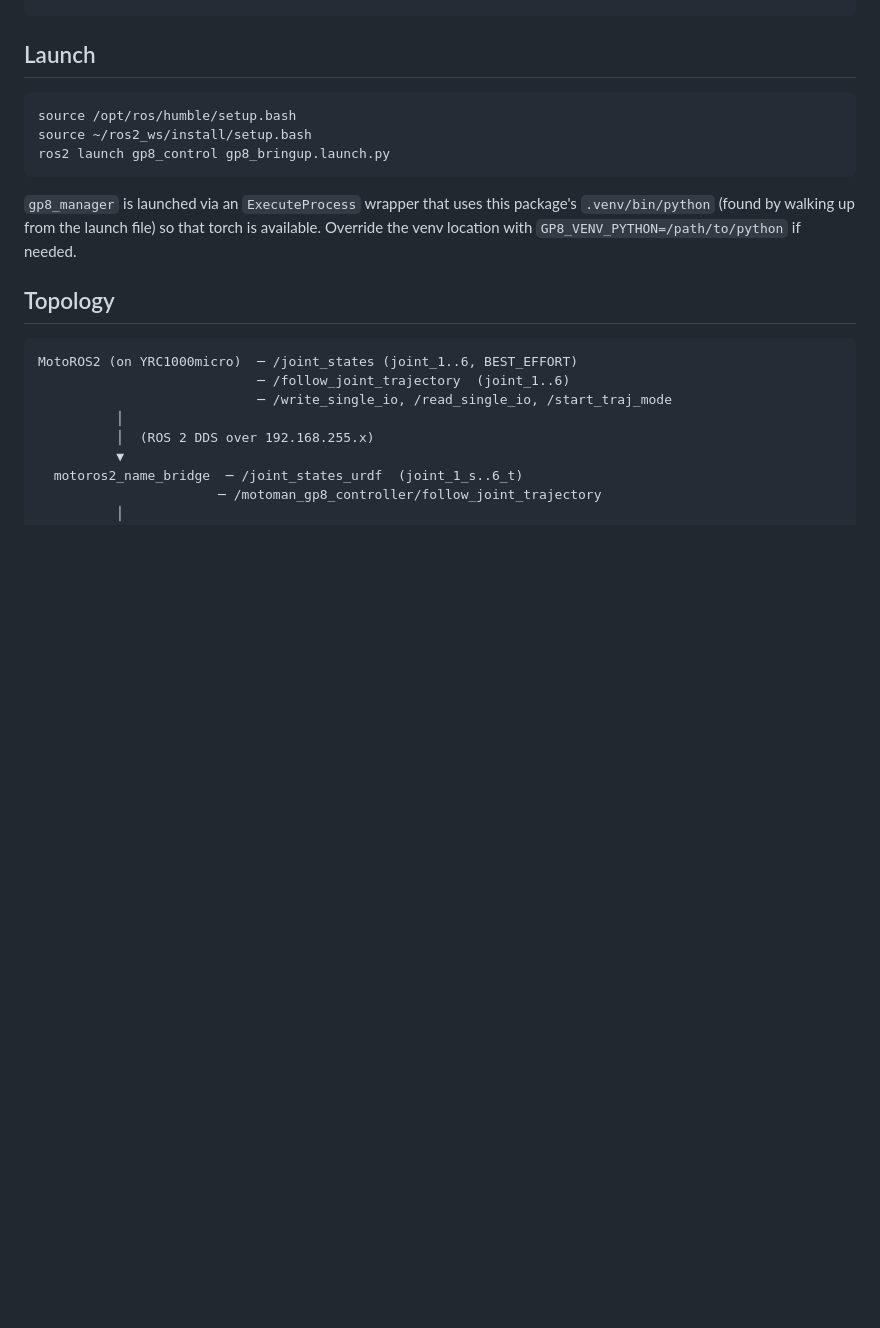
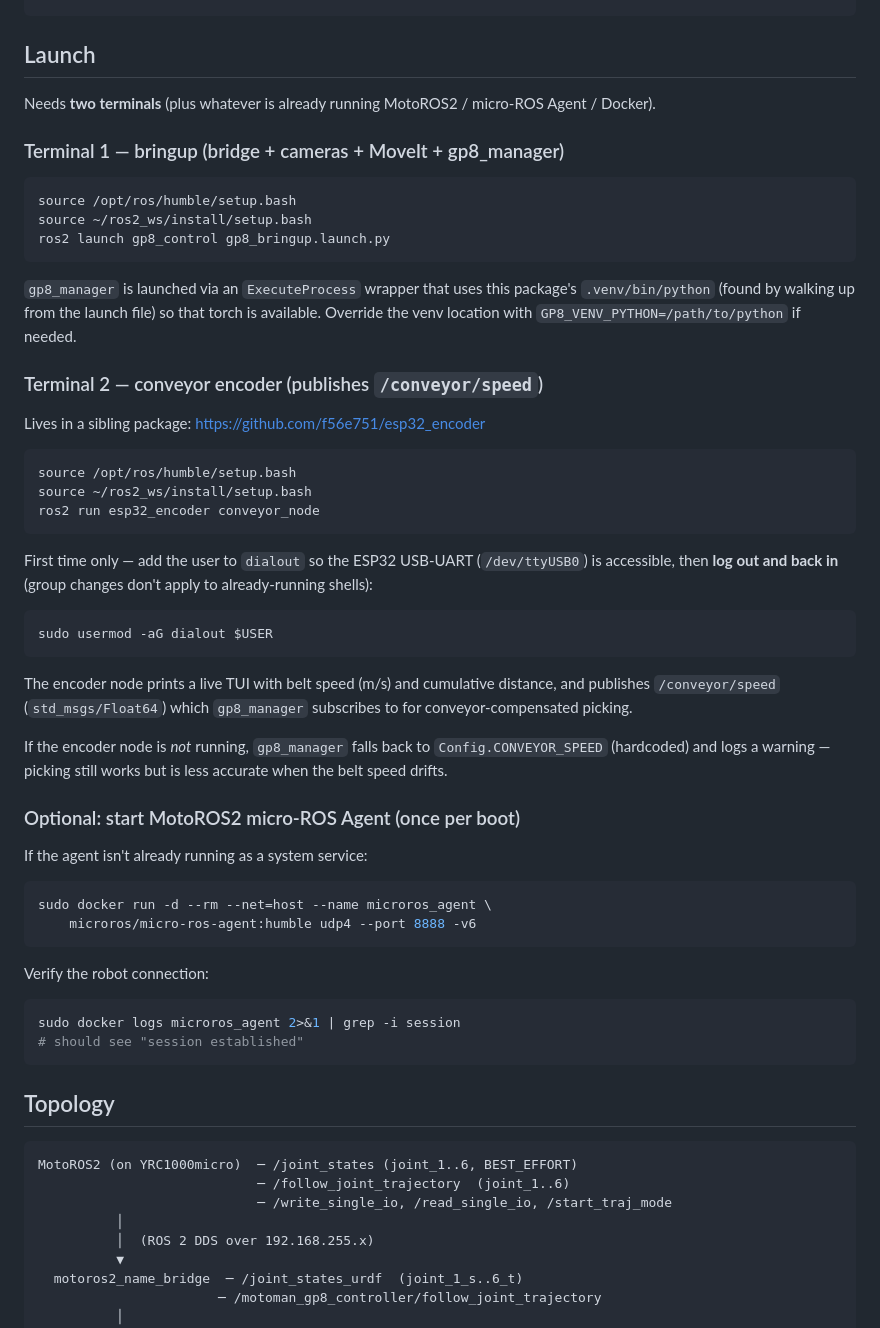
Before and after one commit to f56e751/gp8_control, a Markdown page: README.md, the part around the change. GitHub-like rendering; blank space fills up the shorter version.

Commit message:
docs(README): 엔코더 노드 기동 + dialout/agent 안내 추가
Launch 섹션을 단일 명령에서 "2 terminals + optional agent" 구조로
확장:

- 터미널 1: gp8_bringup (기존)
- 터미널 2: esp32_encoder/conveyor_node (컨베이어 속도 publisher)
  - dialout 그룹 셋업 안내
  - 엔코더 노드 없이 실행 시 fallback 동작 설명
- 옵션: micro-ROS Agent Docker 기동 명령과 세션 확인 tip

엔코더 노드가 sibling 레포(f56e751/esp32_encoder)에 있음을 링크.

Co-Authored-By: Claude Opus 4.7 (1M context) <noreply@anthropic.com>

````diff
--- a/README.md
+++ b/README.md
@@ -53,6 +53,11 @@ colcon build --packages-select gp8_control
 
 ## Launch
 
+Needs **two terminals** (plus whatever is already running MotoROS2 /
+micro-ROS Agent / Docker).
+
+### Terminal 1 — bringup (bridge + cameras + MoveIt + gp8_manager)
+
 ```bash
 source /opt/ros/humble/setup.bash
 source ~/ros2_ws/install/setup.bash
@@ -63,6 +68,49 @@ ros2 launch gp8_control gp8_bringup.launch.py
 package's `.venv/bin/python` (found by walking up from the launch file) so
 that torch is available. Override the venv location with
 `GP8_VENV_PYTHON=/path/to/python` if needed.
+
+### Terminal 2 — conveyor encoder (publishes `/conveyor/speed`)
+
+Lives in a sibling package:
+<https://github.com/f56e751/esp32_encoder>
+
+```bash
+source /opt/ros/humble/setup.bash
+source ~/ros2_ws/install/setup.bash
+ros2 run esp32_encoder conveyor_node
+```
+
+First time only — add the user to `dialout` so the ESP32 USB-UART
+(`/dev/ttyUSB0`) is accessible, then **log out and back in** (group
+changes don't apply to already-running shells):
+
+```bash
+sudo usermod -aG dialout $USER
+```
+
+The encoder node prints a live TUI with belt speed (m/s) and cumulative
+distance, and publishes `/conveyor/speed` (`std_msgs/Float64`) which
+`gp8_manager` subscribes to for conveyor-compensated picking.
+
+If the encoder node is *not* running, `gp8_manager` falls back to
+`Config.CONVEYOR_SPEED` (hardcoded) and logs a warning — picking still
+works but is less accurate when the belt speed drifts.
+
+### Optional: start MotoROS2 micro-ROS Agent (once per boot)
+
+If the agent isn't already running as a system service:
+
+```bash
+sudo docker run -d --rm --net=host --name microros_agent \
+    microros/micro-ros-agent:humble udp4 --port 8888 -v6
+```
+
+Verify the robot connection:
+
+```bash
+sudo docker logs microros_agent 2>&1 | grep -i session
+# should see "session established"
+```
 
 ## Topology
 
````
